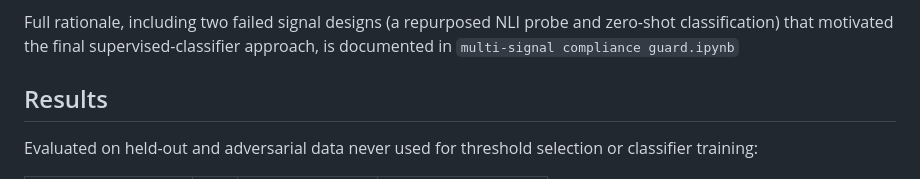
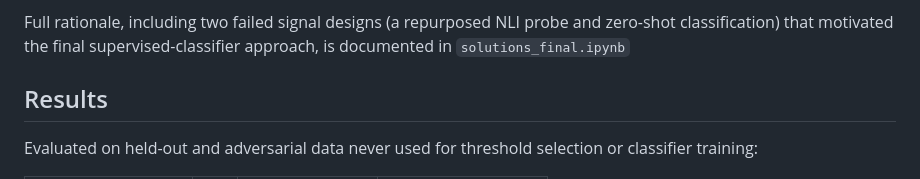
Before and after one commit to achyutarag/Multi-Signal-Compliance-Guard, a Markdown page: README.md, the part around the change. Rendered like a GitHub page.

Commit message:
Change notebook reference from multi-signal to solutions_final
Updated the reference in the README to the final notebook.

```diff
--- a/README.md
+++ b/README.md
@@ -81,7 +81,7 @@ gates:
 
 Full rationale, including two failed signal designs (a repurposed NLI probe
 and zero-shot classification) that motivated the final supervised-classifier
-approach, is documented in `multi-signal compliance guard.ipynb`
+approach, is documented in `solutions_final.ipynb`
 
 ## Results
 
```
